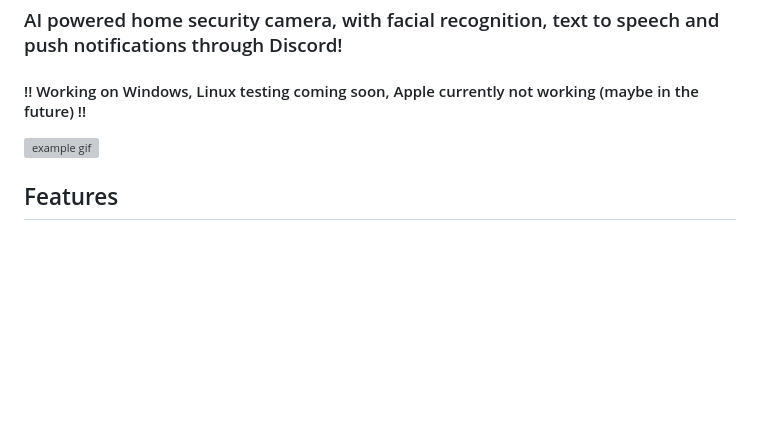
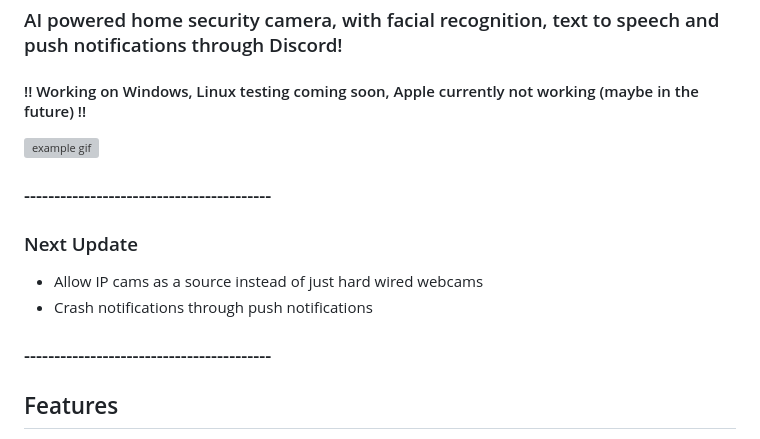
Before and after one commit to omtoi101/SecureHome, a Markdown page: README.md, the part around the change. Drawn GitHub-style; blank space fills up the shorter version; grey boxes are pictures that could not be loaded.

```diff
--- a/README.md
+++ b/README.md
@@ -4,6 +4,12 @@
 
 #### !! Working on Windows, Linux testing coming soon, Apple currently not working (maybe in the future) !!
 ![example gif](https://github.com/omtoi101/SecureHome/blob/main/media_for_git/example.gif)
+### -----------------------------------------
+### Next Update
+* Allow IP cams as a source instead of just hard wired webcams
+* Crash notifications through push notifications
+### -----------------------------------------
+
 ## Features
 * Motion detection
 * Body/human detection
```
